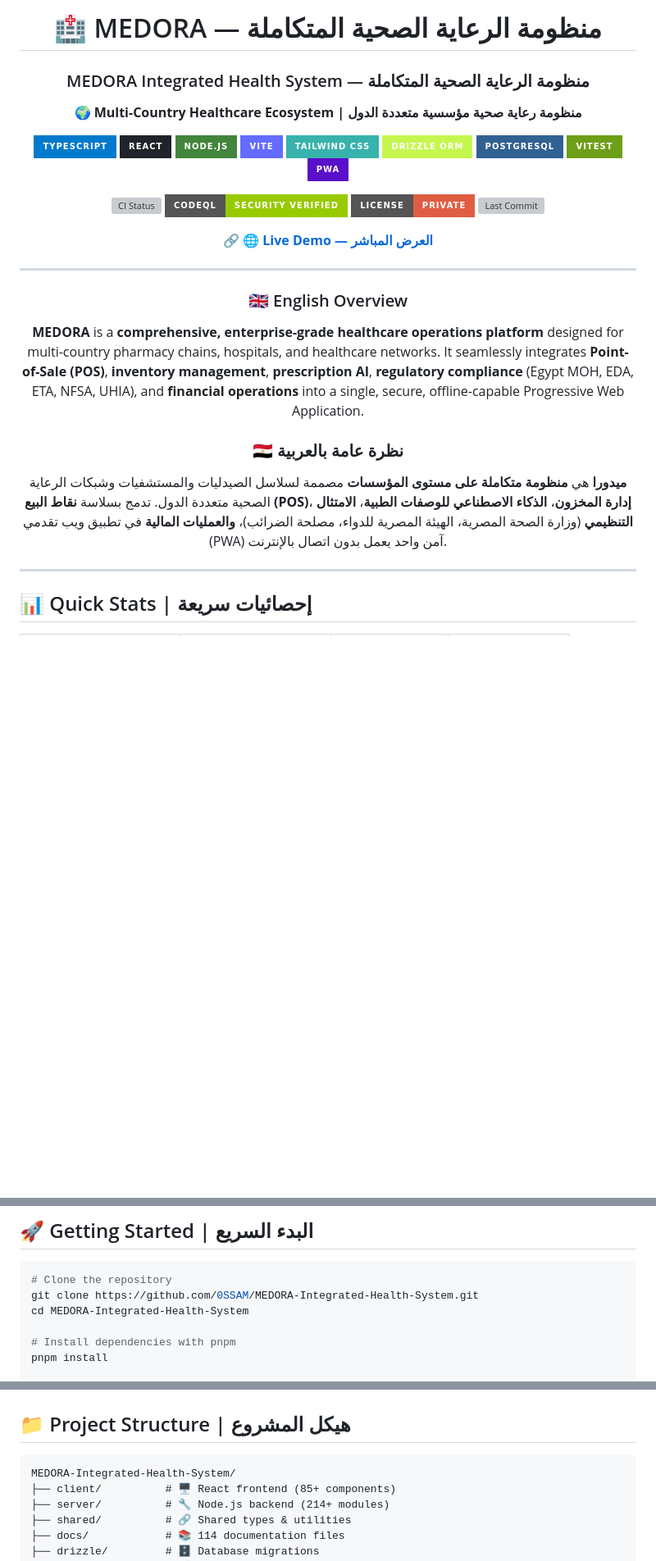
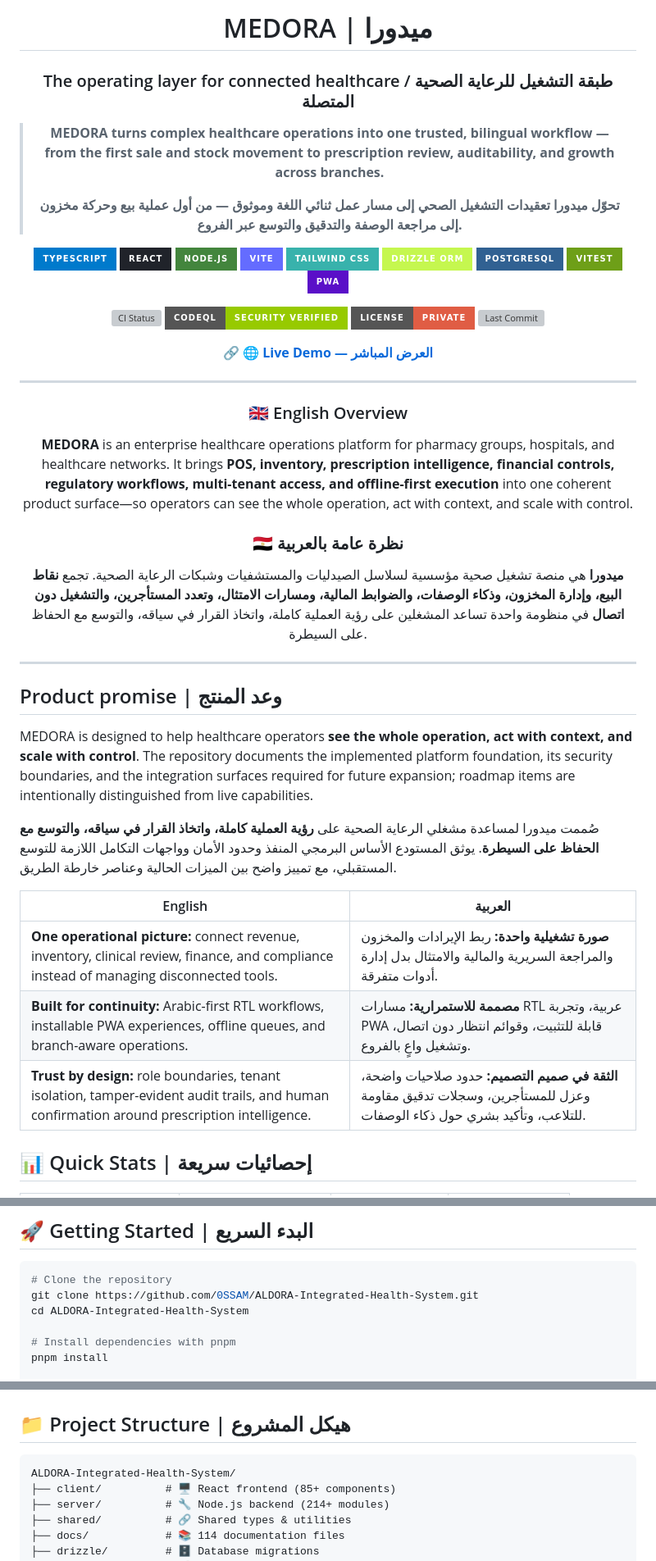
Before and after one commit to 0SSAM/ALDORA-Integrated-Health-System, a Markdown page: README.md, 3 parts joined by grey strips. Shown at 82% size. Drawn GitHub-style; badges without logos; blank space fills up the shorter version; grey boxes are pictures that could not be loaded.

Commit message:
docs: sharpen bilingual MEDORA README positioning

````diff
--- a/README.md
+++ b/README.md
@@ -1,9 +1,12 @@
 <div align="center">
 
-# 🏥 MEDORA — منظومة الرعاية الصحية المتكاملة
-### MEDORA Integrated Health System — منظومة الرعاية الصحية المتكاملة
+# MEDORA | ميدورا
 
-**🌍 Multi-Country Healthcare Ecosystem | منظومة رعاية صحية مؤسسية متعددة الدول**
+### The operating layer for connected healthcare / طبقة التشغيل للرعاية الصحية المتصلة
+
+> **MEDORA turns complex healthcare operations into one trusted, bilingual workflow — from the first sale and stock movement to prescription review, auditability, and growth across branches.**
+>
+> **تحوّل ميدورا تعقيدات التشغيل الصحي إلى مسار عمل ثنائي اللغة وموثوق — من أول عملية بيع وحركة مخزون إلى مراجعة الوصفة والتدقيق والتوسع عبر الفروع.**
 
 ![TypeScript](https://img.shields.io/badge/TypeScript-007ACC?style=for-the-badge&logo=typescript&logoColor=white)
 ![React](https://img.shields.io/badge/React-20232A?style=for-the-badge&logo=react&logoColor=61DAFB)
@@ -26,15 +29,27 @@
 
 ### 🇬🇧 English Overview
 
-**MEDORA** is a **comprehensive, enterprise-grade healthcare operations platform** designed for multi-country pharmacy chains, hospitals, and healthcare networks. It seamlessly integrates **Point-of-Sale (POS)**, **inventory management**, **prescription AI**, **regulatory compliance** (Egypt MOH, EDA, ETA, NFSA, UHIA), and **financial operations** into a single, secure, offline-capable Progressive Web Application.
+**MEDORA** is an enterprise healthcare operations platform for pharmacy groups, hospitals, and healthcare networks. It brings **POS, inventory, prescription intelligence, financial controls, regulatory workflows, multi-tenant access, and offline-first execution** into one coherent product surface—so operators can see the whole operation, act with context, and scale with control.
 
 ### 🇪🇬 نظرة عامة بالعربية
 
-**ميدورا** هي **منظومة متكاملة على مستوى المؤسسات** مصممة لسلاسل الصيدليات والمستشفيات وشبكات الرعاية الصحية متعددة الدول. تدمج بسلاسة **نقاط البيع (POS)**، **إدارة المخزون**، **الذكاء الاصطناعي للوصفات الطبية**، **الامتثال التنظيمي** (وزارة الصحة المصرية، الهيئة المصرية للدواء، مصلحة الضرائب)، **والعمليات المالية** في تطبيق ويب تقدمي (PWA) آمن واحد يعمل بدون اتصال بالإنترنت.
+**ميدورا** هي منصة تشغيل صحية مؤسسية لسلاسل الصيدليات والمستشفيات وشبكات الرعاية الصحية. تجمع **نقاط البيع، وإدارة المخزون، وذكاء الوصفات، والضوابط المالية، ومسارات الامتثال، وتعدد المستأجرين، والتشغيل دون اتصال** في منظومة واحدة تساعد المشغلين على رؤية العملية كاملة، واتخاذ القرار في سياقه، والتوسع مع الحفاظ على السيطرة.
 
 ---
 
 </div>
+
+## Product promise | وعد المنتج
+
+MEDORA is designed to help healthcare operators **see the whole operation, act with context, and scale with control**. The repository documents the implemented platform foundation, its security boundaries, and the integration surfaces required for future expansion; roadmap items are intentionally distinguished from live capabilities.
+
+صُممت ميدورا لمساعدة مشغلي الرعاية الصحية على **رؤية العملية كاملة، واتخاذ القرار في سياقه، والتوسع مع الحفاظ على السيطرة**. يوثق المستودع الأساس البرمجي المنفذ وحدود الأمان وواجهات التكامل اللازمة للتوسع المستقبلي، مع تمييز واضح بين الميزات الحالية وعناصر خارطة الطريق.
+
+| English | العربية |
+|---|---|
+| **One operational picture:** connect revenue, inventory, clinical review, finance, and compliance instead of managing disconnected tools. | **صورة تشغيلية واحدة:** ربط الإيرادات والمخزون والمراجعة السريرية والمالية والامتثال بدل إدارة أدوات متفرقة. |
+| **Built for continuity:** Arabic-first RTL workflows, installable PWA experiences, offline queues, and branch-aware operations. | **مصممة للاستمرارية:** مسارات RTL عربية، وتجربة PWA قابلة للتثبيت، وقوائم انتظار دون اتصال، وتشغيل واعٍ بالفروع. |
+| **Trust by design:** role boundaries, tenant isolation, tamper-evident audit trails, and human confirmation around prescription intelligence. | **الثقة في صميم التصميم:** حدود صلاحيات واضحة، وعزل للمستأجرين، وسجلات تدقيق مقاومة للتلاعب، وتأكيد بشري حول ذكاء الوصفات. |
 
 ## 📊 Quick Stats | إحصائيات سريعة
 
@@ -136,8 +151,8 @@
 
 ```bash
 # Clone the repository
-git clone https://github.com/0SSAM/MEDORA-Integrated-Health-System.git
-cd MEDORA-Integrated-Health-System
+git clone https://github.com/0SSAM/ALDORA-Integrated-Health-System.git
+cd ALDORA-Integrated-Health-System
 
 # Install dependencies with pnpm
 pnpm install
@@ -155,7 +170,7 @@ pnpm build
 ## 📁 Project Structure | هيكل المشروع
 
 ```
-MEDORA-Integrated-Health-System/
+ALDORA-Integrated-Health-System/
 ├── client/          # 🖥️ React frontend (85+ components)
 ├── server/          # 🔧 Node.js backend (214+ modules)
 ├── shared/          # 🔗 Shared types & utilities
````
Also changed, not shown: other parts of README.md (+4 -4 lines).
